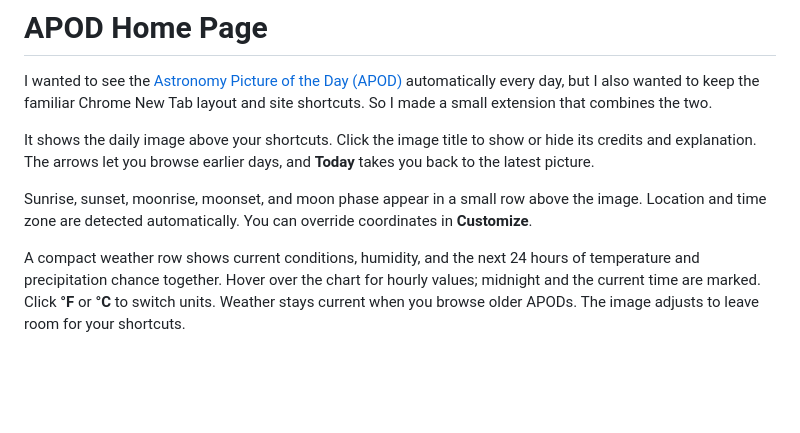
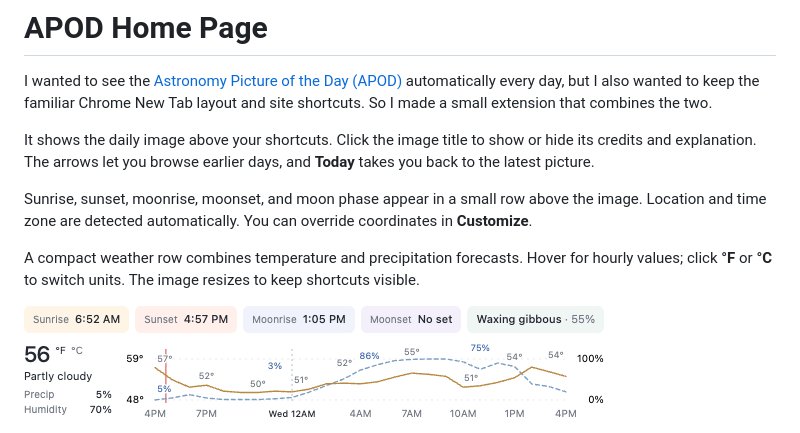
Before and after one commit to JacobPilawa/apod-home-page, a Markdown page: README.md, the part around the change. Drawn GitHub-style; pictures changed too: docs/weather.png (added); blank space fills up the shorter version.

Commit message:
Include compact weather screenshot in README

```diff
--- a/README.md
+++ b/README.md
@@ -6,7 +6,9 @@ It shows the daily image above your shortcuts. Click the image title to show or
 
 Sunrise, sunset, moonrise, moonset, and moon phase appear in a small row above the image. Location and time zone are detected automatically. You can override coordinates in **Customize**.
 
-A compact weather row shows current conditions, humidity, and the next 24 hours of temperature and precipitation chance together. Hover over the chart for hourly values; midnight and the current time are marked. Click **°F** or **°C** to switch units. Weather stays current when you browse older APODs. The image adjusts to leave room for your shortcuts.
+A compact weather row combines temperature and precipitation forecasts. Hover for hourly values; click **°F** or **°C** to switch units. The image resizes to keep shortcuts visible.
+
+![Weather and sun/moon times](docs/weather.png)
 
 ![APOD Home Page with local weather, sun and moon times, and site shortcuts](docs/example.png)
 
```
Also changed, not shown: 1 other file.
